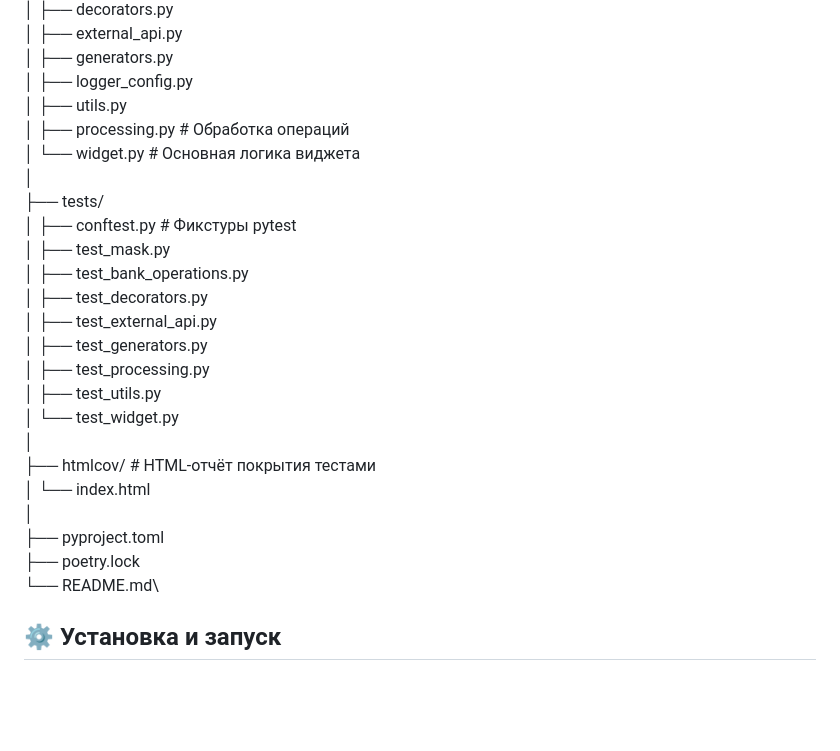
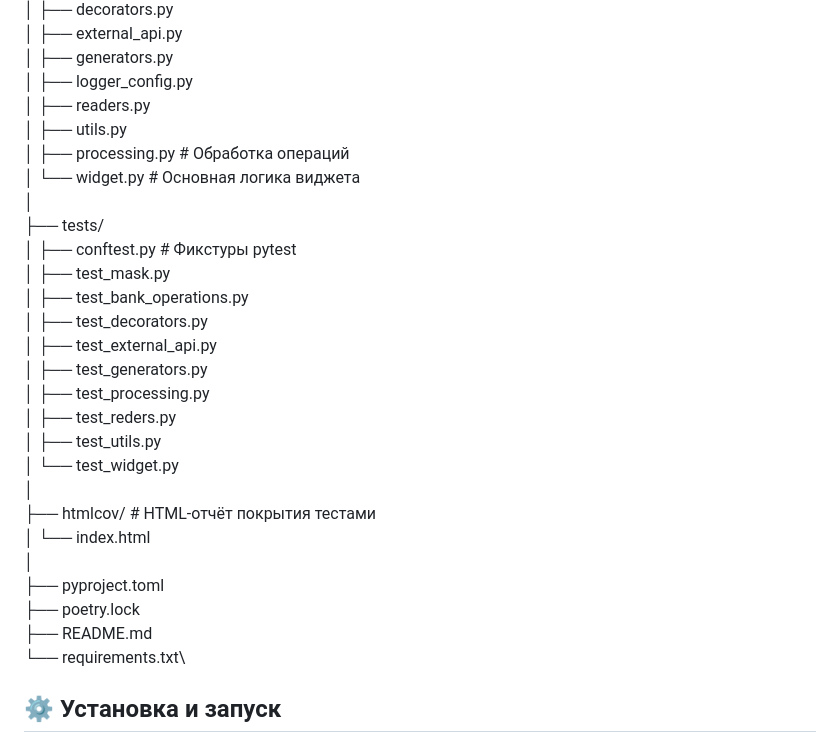
Before and after one commit to yuliyaBarashka/bank-operations-widg, a Markdown page: README.md, the part around the change. GitHub-like rendering; blank space fills up the shorter version.

```diff
--- a/README.md
+++ b/README.md
@@ -19,6 +19,7 @@ HOMEWORKE9_2/\
 │   ├── external_api.py\
 │   ├── generators.py\
 │   ├── logger_config.py\
+│   ├── readers.py\
 │   ├── utils.py\
 │   ├── processing.py    # Обработка операций\
 │   └── widget.py        # Основная логика виджета\
@@ -31,6 +32,7 @@ HOMEWORKE9_2/\
 │   ├── test_external_api.py\
 │   ├── test_generators.py\
 │   ├── test_processing.py\
+│   ├── test_reders.py\
 │   ├── test_utils.py\
 │   └── test_widget.py\
 │\
@@ -39,7 +41,8 @@ HOMEWORKE9_2/\
 │\
 ├── pyproject.toml\
 ├── poetry.lock\
-└── README.md\
+├── README.md\
+└── requirements.txt\
 
 ## ⚙️ Установка и запуск
 ### 1️⃣ Клонирование репозитория
```
